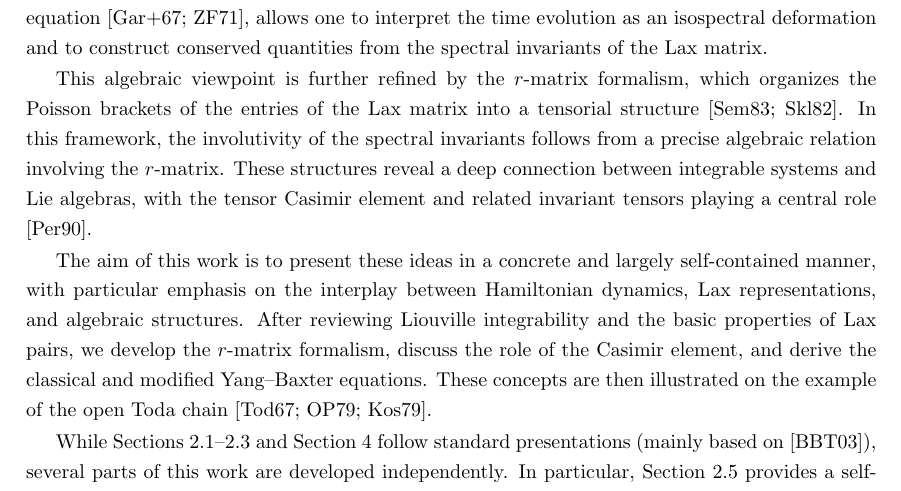
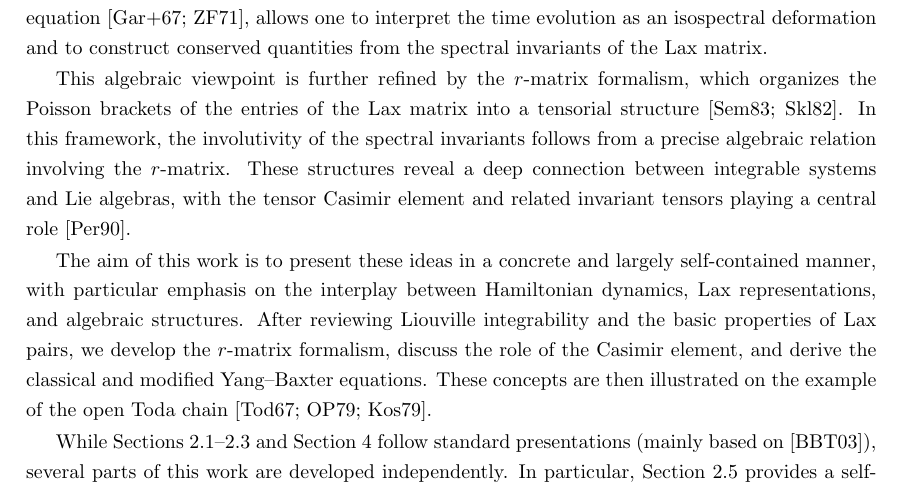
Before and after one commit to tommasocl/integrable-systems, a LaTeX paper (0-main.tex, which reads 1-Introduction.tex): part of page 4 of 35, cut so that both start at the same text. Compiled offline with pdfLaTeX.

Commit message:
some corrections

```diff
--- a/1-Introduction.tex
+++ b/1-Introduction.tex
@@ -2,7 +2,7 @@ Integrable systems occupy a central role in classical and mathematical physics,
 
 A decisive conceptual shift occurred in the second half of the twentieth century, when integrability was recognized not merely as solvability by quadratures, but as the manifestation of an underlying algebraic structure. A key development in this direction is the introduction of Lax pairs, which encode the dynamics in a matrix equation of the form $\dot{L} = [M,L]$ \cite{https://doi.org/10.1002/cpa.3160210503}. This formulation, originally introduced in the study of nonlinear evolution equations such as the Korteweg–de Vries equation \cite{gardner1967method,Zakharov1971}, allows one to interpret the time evolution as an isospectral deformation and to construct conserved quantities from the spectral invariants of the Lax matrix.
 
-This algebraic viewpoint is further refined by the $r$-matrix formalism, which organizes the Poisson brackets of the entries of the Lax matrix into a tensorial structure \cite{SemenovTyanShanskii1983,Sklyanin1982}. In this framework, the involutivity of the spectral invariants follows from a precise algebraic relation involving the $r$-matrix. These structures reveal a deep connection between integrable systems and Lie algebras, with the tensor Casimir element and related invariant tensors playing a central role \cite{perelomov1990integrable}.
+This algebraic viewpoint is further refined by the $r$-matrix formalism, which organizes the Poisson brackets of the entries of the Lax matrix into a tensorial structure \cite{SemenovTyanShanskii1983,Sklyanin1982}. In this framework, the involutivity of the spectral invariants follows from a precise algebraic relation involving the $r$-matrix. These structures reveal a deep connection between integrable systems and Lie algebras, with the tensor Casimir element and related invariant tensors playing a central role~\cite{perelomov1990integrable}.
 
 The aim of this work is to present these ideas in a concrete and largely self-contained manner, with particular emphasis on the interplay between Hamiltonian dynamics, Lax representations, and algebraic structures. After reviewing Liouville integrability and the basic properties of Lax pairs, we develop the $r$-matrix formalism, discuss the role of the Casimir element, and derive the classical and modified Yang–Baxter equations. These concepts are then illustrated on the example of the open Toda chain \cite{toda1967vibration,Olshanetsky1979,KOSTANT1979195}.
 
```
